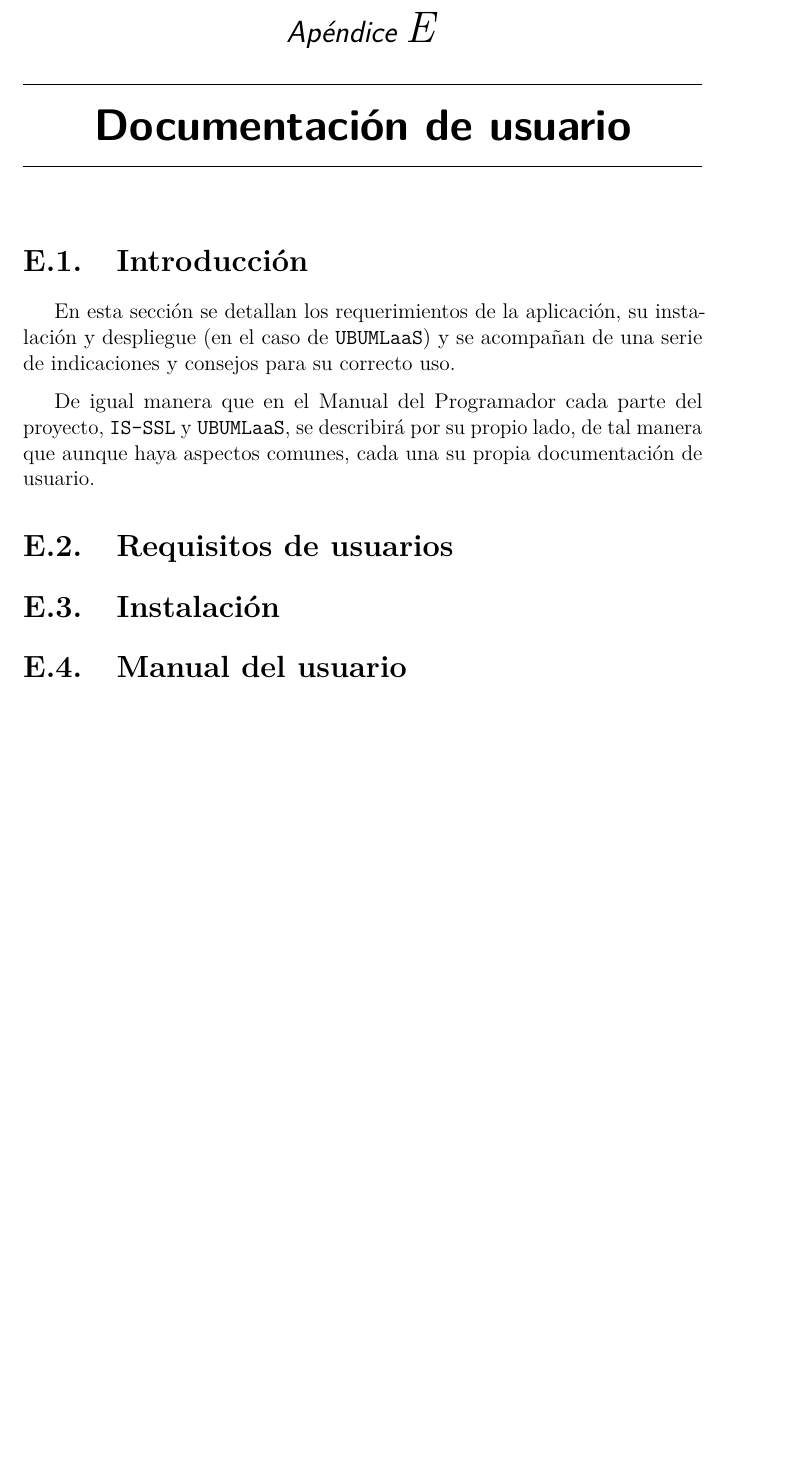
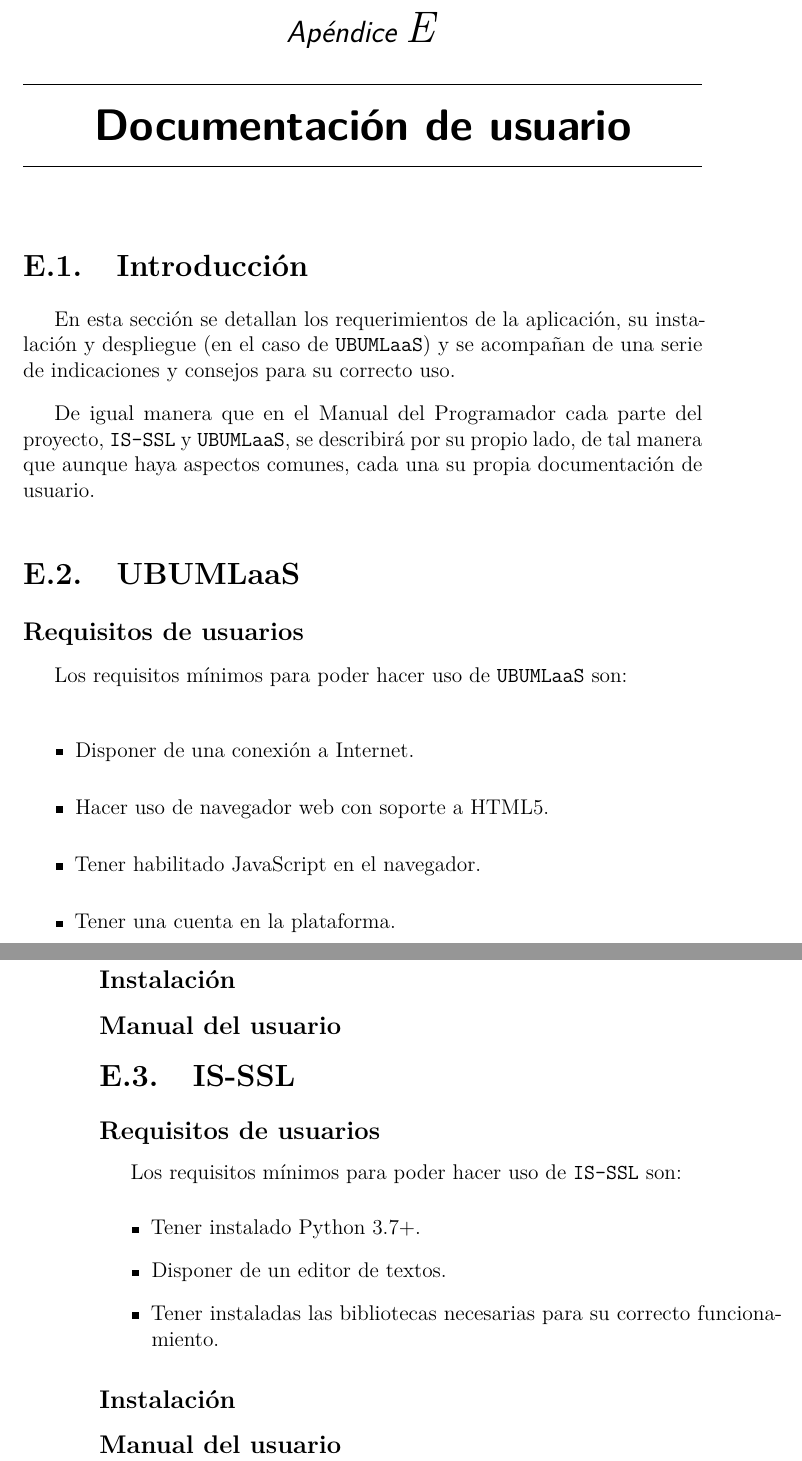
Before and after one commit to dpuenteramirez/Semisupervised-learning-and-instance-selection-methods, a LaTeX thesis (docs/anexos.tex, which reads docs/tex/E_Manual_usuario.tex): part of page 89 of 93 before the commit and two parts of pages 89 and 90 of 93 after it, the two joined at a grey line, cut so that both start at the same text, the shorter picture padded with empty space. Compiled offline with pdfLaTeX.

Commit message:
Witten User Requirements for UBUMLaaS and IS-SSL #182

```diff
--- a/docs/tex/E_Manual_usuario.tex
+++ b/docs/tex/E_Manual_usuario.tex
@@ -5,8 +5,31 @@ En esta sección se detallan los requerimientos de la aplicación, su instalaci
 
 De igual manera que en el Manual del Programador cada parte del proyecto, \texttt{IS-SSL} y \texttt{UBUMLaaS}, se describirá por su propio lado, de tal manera que aunque haya aspectos comunes, cada una su propia documentación de usuario.
 
-\section{Requisitos de usuarios}
+\section{UBUMLaaS}
+\subsection{Requisitos de usuarios}
+Los requisitos mínimos para poder hacer uso de \texttt{UBUMLaaS} son:
+\begin{itemize}
+\item Disponer de una conexión a Internet.
+\item Hacer uso de navegador web con soporte a HTML5.
+\item Tener habilitado JavaScript en el navegador.
+\item Tener una cuenta en la plataforma.
+\end{itemize}
+\subsection{Instalación}
 
-\section{Instalación}
+\subsection{Manual del usuario}
 
-\section{Manual del usuario}
+
+
+%%%%%%%%%%%%%%%%%%%%%%%%%%%%%%%%%%%%%%%%%%%%%%%%%%%%%%%%%%%%%%%%%%%%%%
+\section{IS-SSL}
+\subsection{Requisitos de usuarios}
+Los requisitos mínimos para poder hacer uso de \texttt{IS-SSL} son:
+\begin{itemize}
+\item Tener instalado Python 3.7+.
+\item Disponer de un editor de textos.
+\item Tener instaladas las bibliotecas necesarias para su correcto funcionamiento.
+\end{itemize}
+
+\subsection{Instalación}
+
+\subsection{Manual del usuario}
```
Also changed, not shown: docs/anexos.pdf.
